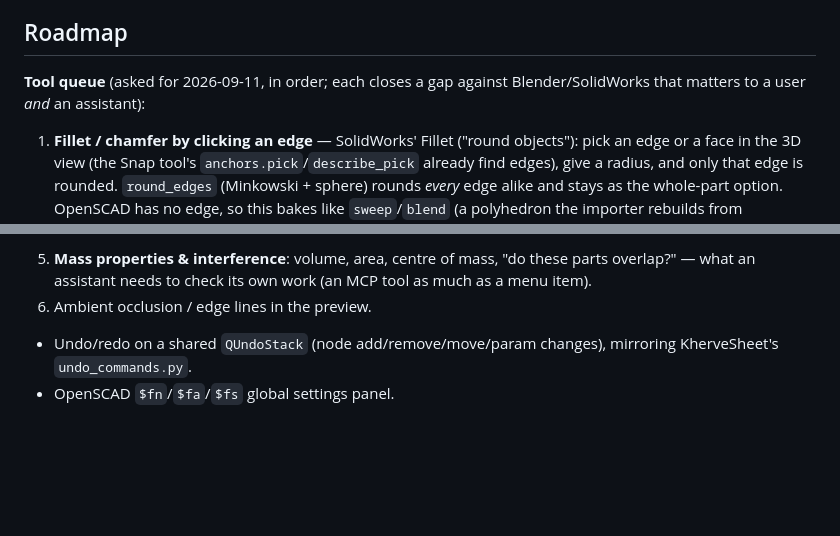
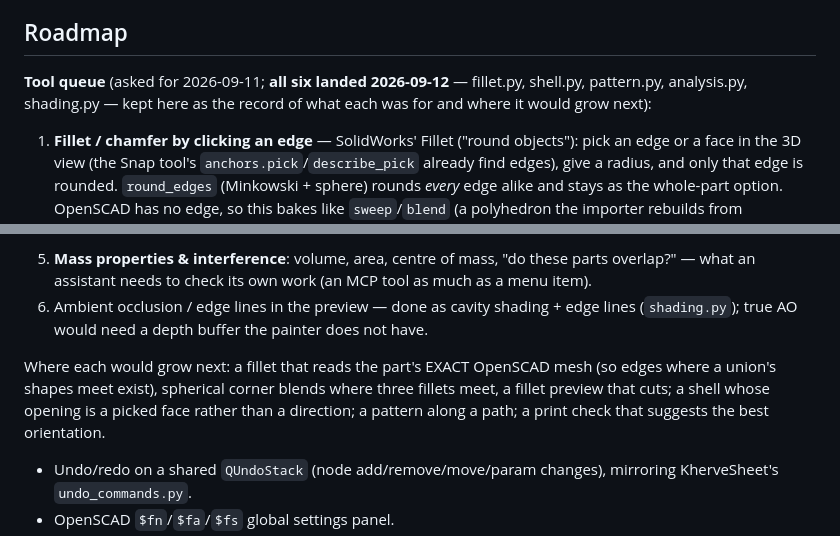
Before and after one commit to gkerherve/KherveCAD, a Markdown page: CLAUDE.md, 2 parts joined by grey strips. Rendered like a GitHub page; blank space fills up the shorter version.

Commit message:
docs: the tool queue has landed; note where each grows next
Co-Authored-By: Claude Fable 5.1 <noreply@anthropic.com>

```diff
--- a/CLAUDE.md
+++ b/CLAUDE.md
@@ -1280,8 +1280,9 @@ half-added tool fails the suite.
 
 ## Roadmap
 
-**Tool queue** (asked for 2026-09-11, in order; each closes a gap
-against Blender/SolidWorks that matters to a user *and* an assistant):
+**Tool queue** (asked for 2026-09-11; **all six landed 2026-09-12** —
+fillet.py, shell.py, pattern.py, analysis.py, shading.py — kept here as
+the record of what each was for and where it would grow next):
 
 1. **Fillet / chamfer by clicking an edge** — SolidWorks' Fillet
    ("round objects"): pick an edge or a face in the 3D view (the Snap
@@ -1305,7 +1306,15 @@ against Blender/SolidWorks that matters to a user *and* an assistant):
 5. **Mass properties & interference**: volume, area, centre of mass,
    "do these parts overlap?" — what an assistant needs to check its
    own work (an MCP tool as much as a menu item).
-6. Ambient occlusion / edge lines in the preview.
+6. Ambient occlusion / edge lines in the preview — done as cavity
+   shading + edge lines (`shading.py`); true AO would need a depth
+   buffer the painter does not have.
+
+Where each would grow next: a fillet that reads the part's EXACT
+OpenSCAD mesh (so edges where a union's shapes meet exist), spherical
+corner blends where three fillets meet, a fillet preview that cuts;
+a shell whose opening is a picked face rather than a direction; a
+pattern along a path; a print check that suggests the best orientation.
 
 - Undo/redo on a shared `QUndoStack` (node add/remove/move/param
   changes), mirroring KherveSheet's `undo_commands.py`.
```
